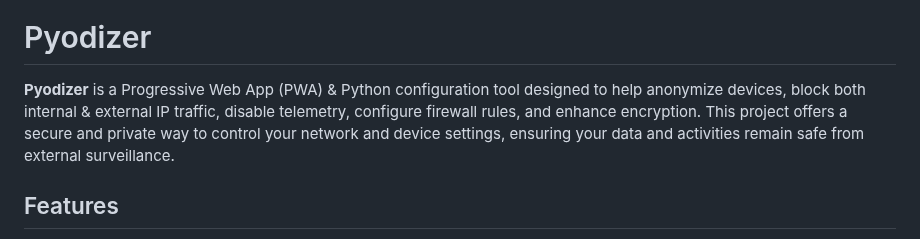
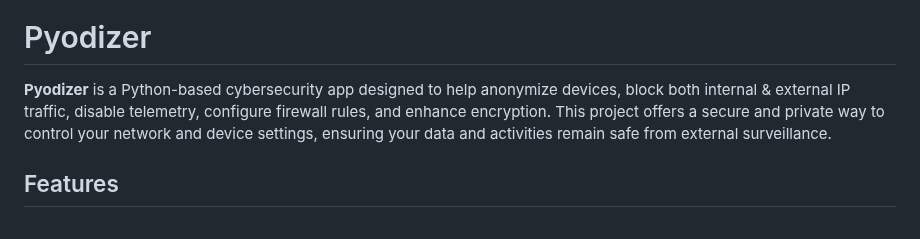
Before and after one commit to juliusthejules/pyodizer, a Markdown page: README.md, the part around the change. Rendered like a GitHub page.

```diff
--- a/README.md
+++ b/README.md
@@ -2,7 +2,7 @@
 
 # Pyodizer
 
-**Pyodizer** is a Progressive Web App (PWA) & Python configuration tool designed to help anonymize devices, block both internal & external IP traffic, disable telemetry, configure firewall rules, and enhance encryption. This project offers a secure and private way to control your network and device settings, ensuring your data and activities remain safe from external surveillance.
+**Pyodizer** is a Python-based cybersecurity app designed to help anonymize devices, block both internal & external IP traffic, disable telemetry, configure firewall rules, and enhance encryption. This project offers a secure and private way to control your network and device settings, ensuring your data and activities remain safe from external surveillance.
 
 ## Features
 
```
